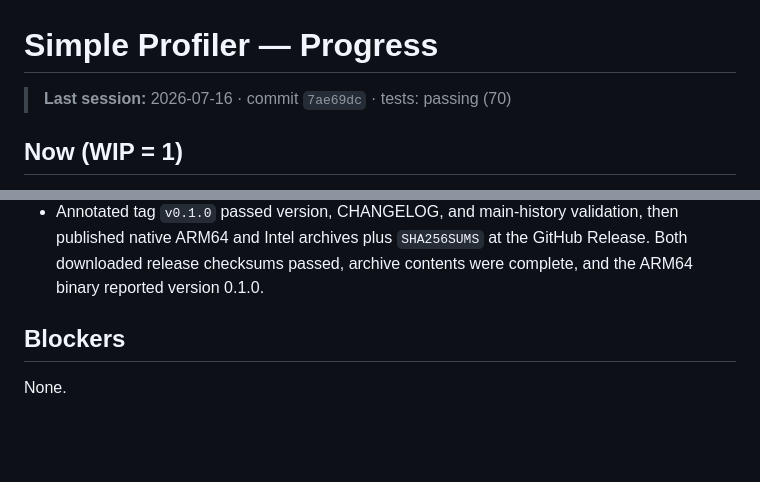
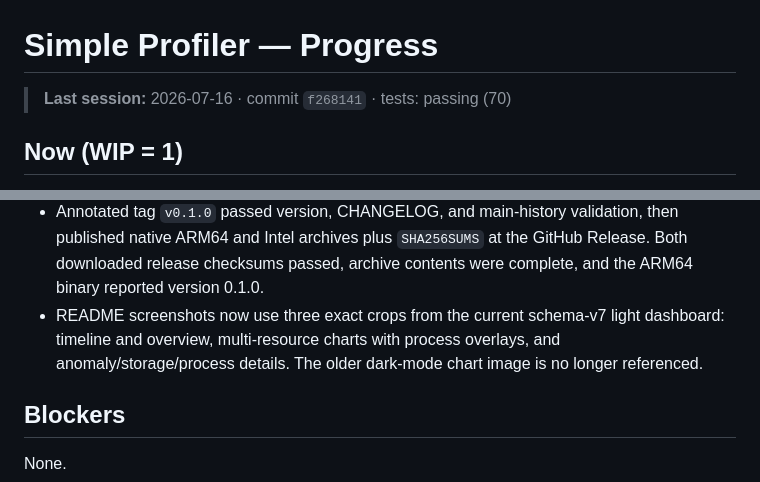
Before and after one commit to FWcloud916/simple-profiler, a Markdown page: PROGRESS.md, 2 parts joined by grey strips. GitHub-like rendering; blank space fills up the shorter version.

```diff
--- a/PROGRESS.md
+++ b/PROGRESS.md
@@ -1,6 +1,6 @@
 # Simple Profiler — Progress
 
-> **Last session:** 2026-07-16 · commit `7ae69dc` · tests: passing (70)
+> **Last session:** 2026-07-16 · commit `f268141` · tests: passing (70)
 
 ## Now (WIP = 1)
 
@@ -181,6 +181,9 @@ running schema v7 with CPU, memory, disk, network, process, anomaly, report, and
 - Annotated tag `v0.1.0` passed version, CHANGELOG, and main-history validation, then published
   native ARM64 and Intel archives plus `SHA256SUMS` at the GitHub Release. Both downloaded release
   checksums passed, archive contents were complete, and the ARM64 binary reported version 0.1.0.
+- README screenshots now use three exact crops from the current schema-v7 light dashboard: timeline
+  and overview, multi-resource charts with process overlays, and anomaly/storage/process details.
+  The older dark-mode chart image is no longer referenced.
 
 ## Blockers
 
```
Also changed, not shown: README.md (+44 -0 lines), docs/images/dashboard-overview.png (added), docs/images/dashboard-processes.png (added), docs/images/dashboard-resources.png (added).
